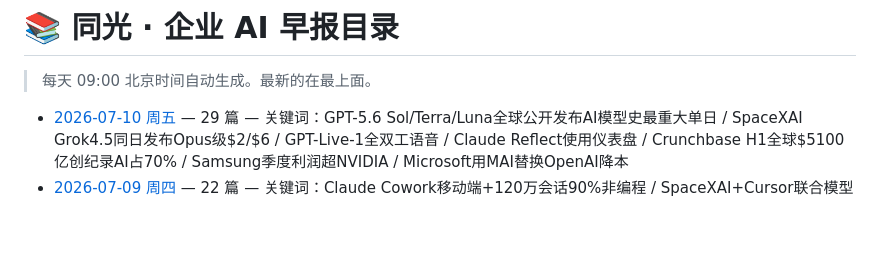
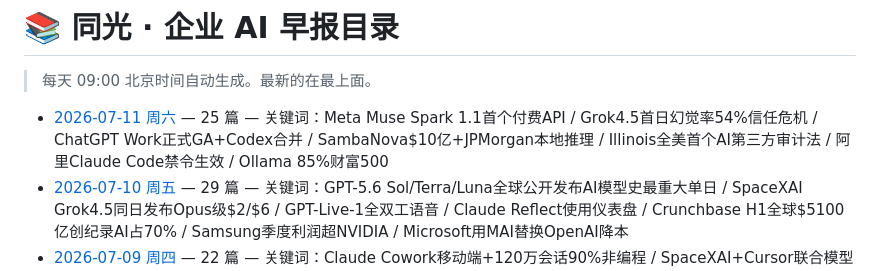
Before and after one commit to xiaomin4576-ui/tongguang-ai-daily, a Markdown page: reports/index.md, the part around the change. Drawn GitHub-style; blank space fills up the shorter version.

```diff
--- a/reports/index.md
+++ b/reports/index.md
@@ -4,6 +4,7 @@
 
 <!-- AUTO-GENERATED LIST START -->
 
+- [2026-07-11 周六](./2026-07-11.md) — 25 篇 — 关键词：Meta Muse Spark 1.1首个付费API / Grok4.5首日幻觉率54%信任危机 / ChatGPT Work正式GA+Codex合并 / SambaNova$10亿+JPMorgan本地推理 / Illinois全美首个AI第三方审计法 / 阿里Claude Code禁令生效 / Ollama 85%财富500
 - [2026-07-10 周五](./2026-07-10.md) — 29 篇 — 关键词：GPT-5.6 Sol/Terra/Luna全球公开发布AI模型史最重大单日 / SpaceXAI Grok4.5同日发布Opus级$2/$6 / GPT-Live-1全双工语音 / Claude Reflect使用仪表盘 / Crunchbase H1全球$5100亿创纪录AI占70% / Samsung季度利润超NVIDIA / Microsoft用MAI替换OpenAI降本
 - [2026-07-09 周四](./2026-07-09.md) — 22 篇 — 关键词：Claude Cowork移动端+120万会话90%非编程 / SpaceXAI+Cursor联合模型$600亿后首秀 / Illinois全美首个AI第三方审计法案 / Fable5付费延至7/12 / 美热浪能源部命令数据中心启用备用发电机
 - [2026-07-08 周三](./2026-07-08.md) — 24 篇 — 关键词：JADEPUFFER首个自主AI勒索软件Sysdig / 中国AI模型美开发者占比46%CNBC / FTC AI准确性政策声明草案 / 白宫30天模型审查框架即将发布 / 豆包千问7/15下线1.4万智能体AI拟人化新规
```
Also changed, not shown: reports/2026-07-11.md (added, +391 -0 lines).
